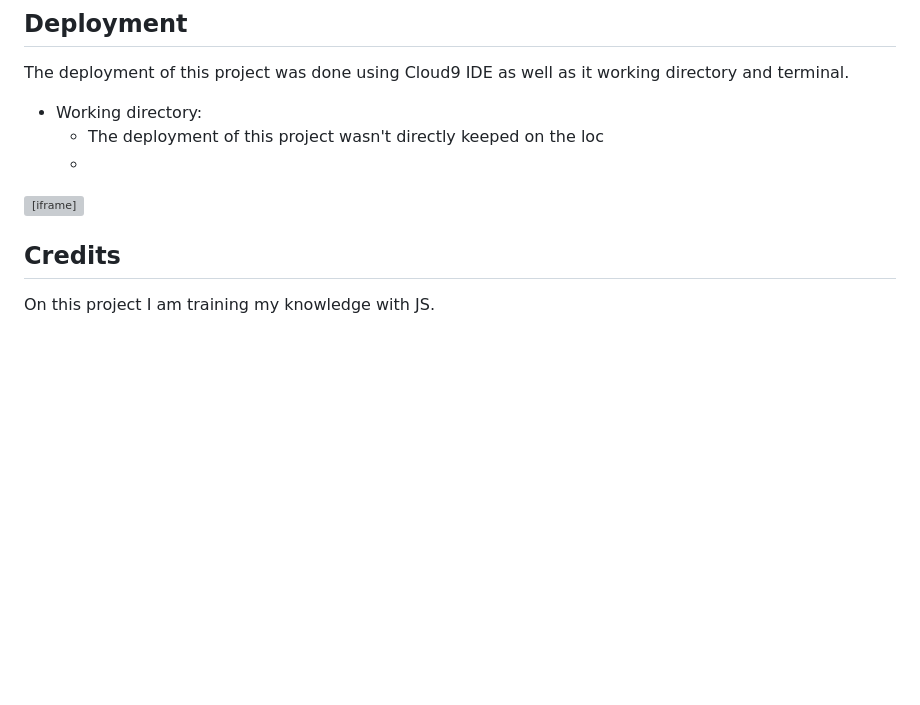
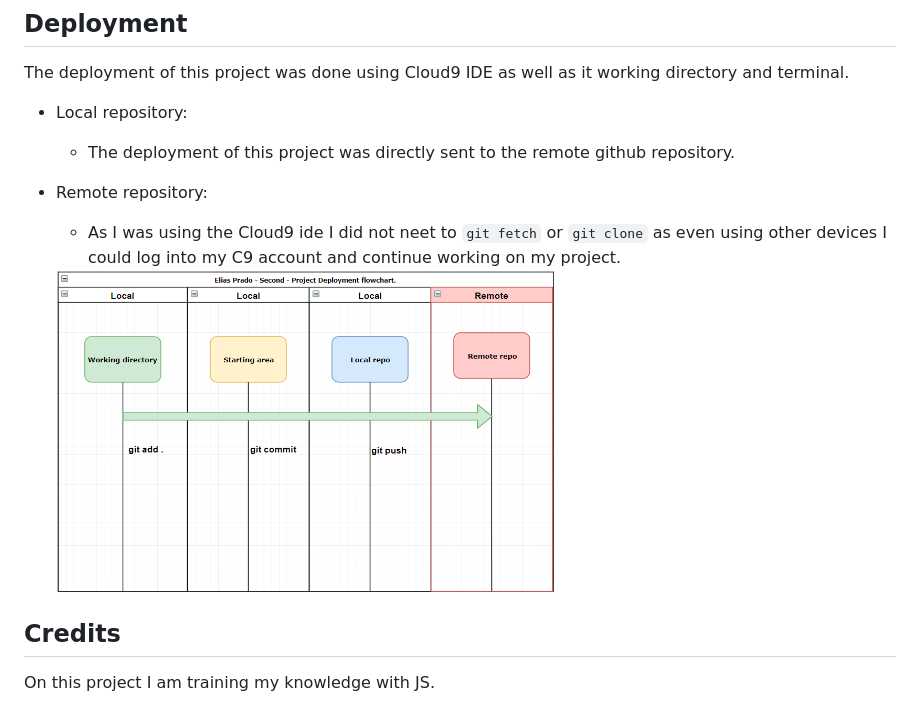
Before and after one commit to narendersaini32/simons, a Markdown page: README.md, the part around the change. GitHub-like rendering; pictures changed too: assets/images/README images/flowchart.PNG (added); blank space fills up the shorter version; grey boxes are pictures that could not be loaded.

Commit message:
added comments and flowchart

````diff
--- a/README.md
+++ b/README.md
@@ -351,10 +351,13 @@ If you need to test the responsiveness of the website yourself you can use the s
 The deployment of this project was done using Cloud9 IDE as well as it working directory and
 terminal.
 
-- Working directory:
-  - The deployment of this project wasn't directly keeped on the loc
-  -
-<iframe frameborder="0" style="width:100%;height:464px;" src="https://www.draw.io/?lightbox=1&highlight=0000ff&edit=_blank&layers=1&nav=1#G1La5IX3Xw5pj6HDCwNJH2rgv5Mwf_uTPp"></iframe>
+- Local repository:
+  - The deployment of this project was directly sent to the remote github repository.
+- Remote repository:
+  - As I was using the Cloud9 ide I did not neet to ```git fetch``` or ```git clone```
+    as even using other devices I could log into my C9 account and continue working on my project.
+
+  <img src="/assets/images/README images/flowchart.PNG" width="500">
 
 
 ## Credits
````
